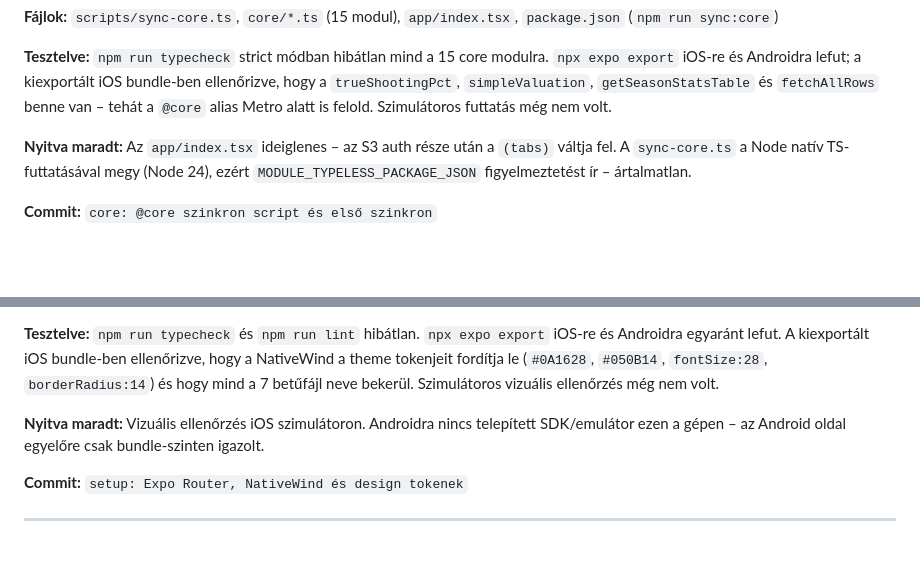
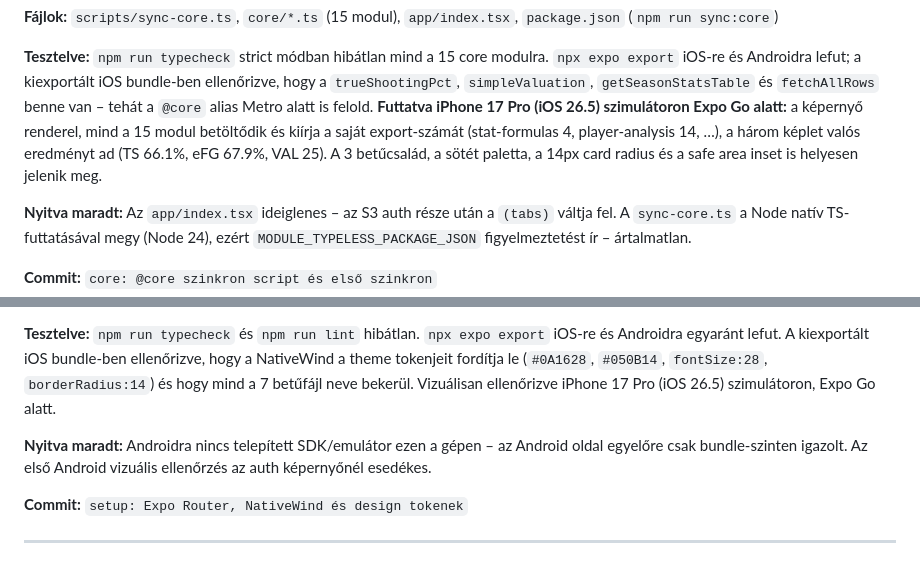
Before and after one commit to katsa00781/asestatMobile, a Markdown page: docs/feature-tasks.md, 2 parts joined by grey strips. Rendered like a GitHub page; blank space fills up the shorter version.

Commit message:
docs: iOS szimulátoros ellenőrzés átvezetése a munkanaplóba
Co-Authored-By: Claude Opus 5 <noreply@anthropic.com>

```diff
--- a/docs/feature-tasks.md
+++ b/docs/feature-tasks.md
@@ -145,7 +145,11 @@ számokkal hívja meg (TS%, eFG%, valuation).
 `npx expo export` iOS-re és Androidra lefut; a kiexportált iOS bundle-ben
 ellenőrizve, hogy a `trueShootingPct`, `simpleValuation`, `getSeasonStatsTable`
 és `fetchAllRows` benne van – tehát a `@core` alias Metro alatt is felold.
-Szimulátoros futtatás még nem volt.
+**Futtatva iPhone 17 Pro (iOS 26.5) szimulátoron Expo Go alatt:** a képernyő
+renderel, mind a 15 modul betöltődik és kiírja a saját export-számát
+(stat-formulas 4, player-analysis 14, …), a három képlet valós eredményt ad
+(TS 66.1%, eFG 67.9%, VAL 25). A 3 betűcsalád, a sötét paletta, a 14px
+card radius és a safe area inset is helyesen jelenik meg.
 
 **Nyitva maradt:** Az `app/index.tsx` ideiglenes – az S3 auth része után a
 `(tabs)` váltja fel. A `sync-core.ts` a Node natív TS-futtatásával megy
@@ -177,11 +181,12 @@ dolgozni.
 `npx expo export` iOS-re és Androidra egyaránt lefut. A kiexportált iOS
 bundle-ben ellenőrizve, hogy a NativeWind a theme tokenjeit fordítja le
 (`#0A1628`, `#050B14`, `fontSize:28`, `borderRadius:14`) és hogy mind a
-7 betűfájl neve bekerül. Szimulátoros vizuális ellenőrzés még nem volt.
+7 betűfájl neve bekerül. Vizuálisan ellenőrizve iPhone 17 Pro (iOS 26.5)
+szimulátoron, Expo Go alatt.
 
-**Nyitva maradt:** Vizuális ellenőrzés iOS szimulátoron. Androidra nincs
-telepített SDK/emulátor ezen a gépen – az Android oldal egyelőre csak
-bundle-szinten igazolt.
+**Nyitva maradt:** Androidra nincs telepített SDK/emulátor ezen a gépen –
+az Android oldal egyelőre csak bundle-szinten igazolt. Az első Android
+vizuális ellenőrzés az auth képernyőnél esedékes.
 
 **Commit:** `setup: Expo Router, NativeWind és design tokenek`
 
```
